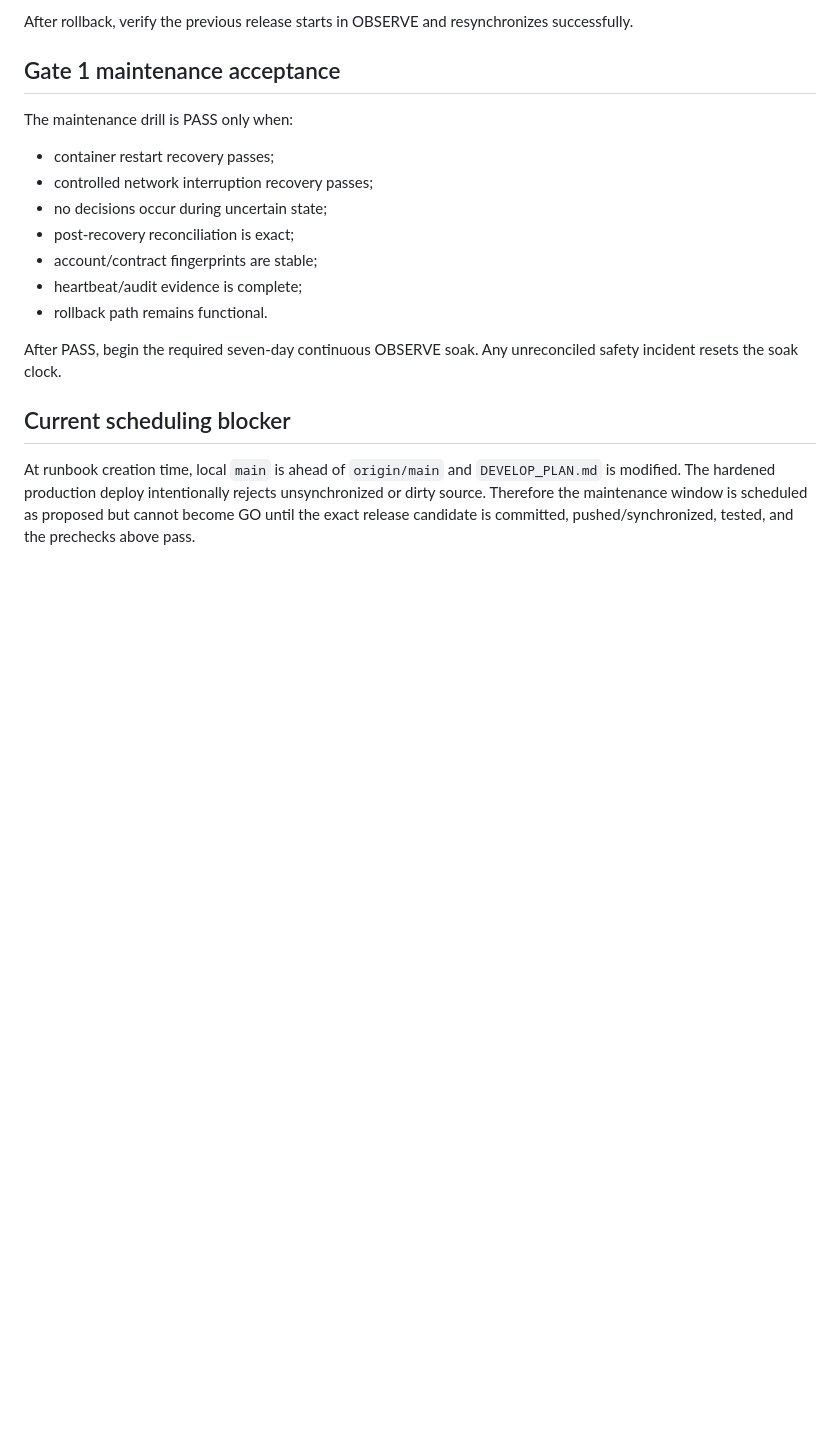
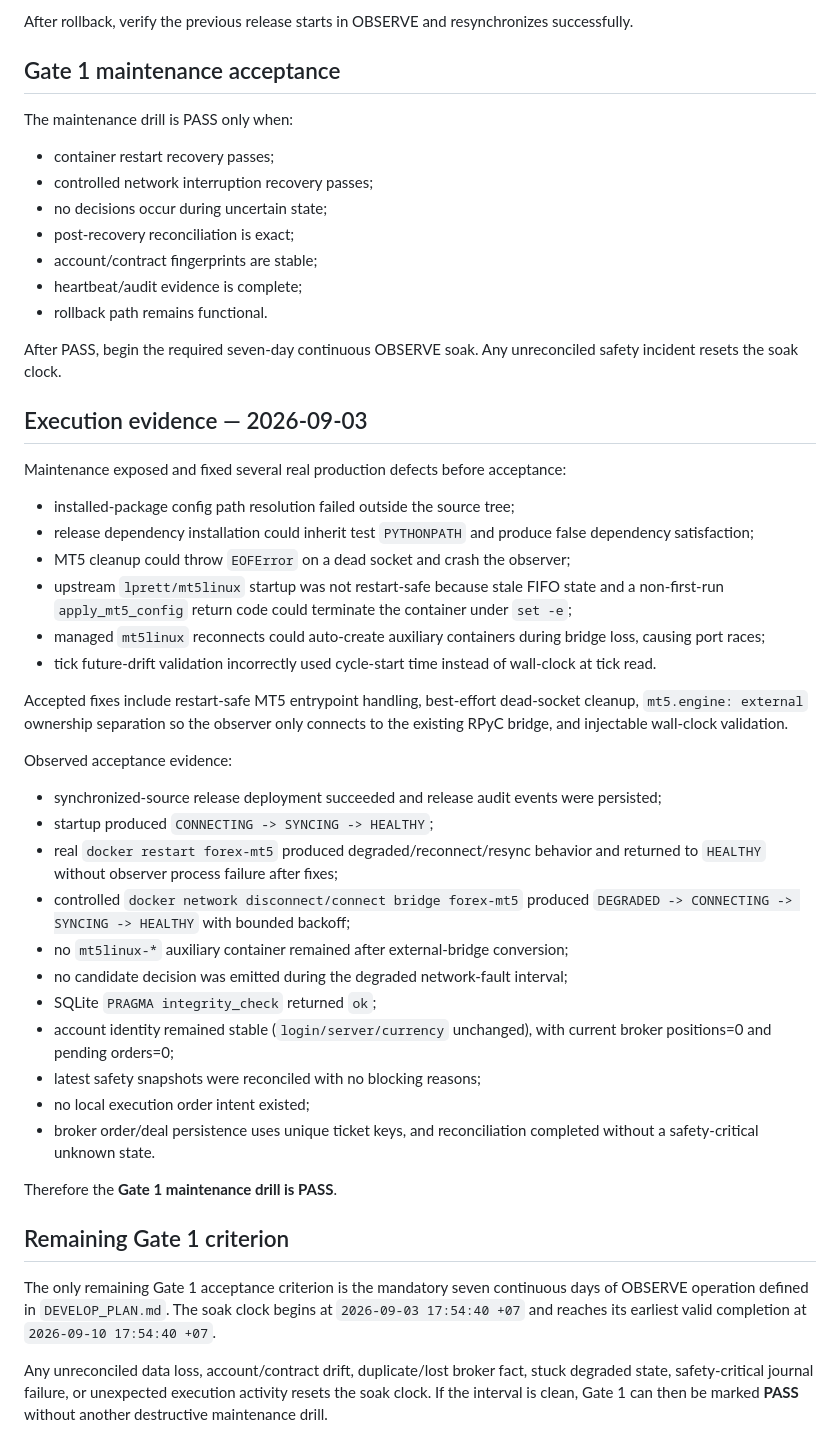
Before and after one commit to SlncTrZ/forex-ai, a Markdown page: deploy/GATE1_MAINTENANCE_RUNBOOK.md, the part around one of its changes. Rendered like a GitHub page; blank space fills up the shorter version.

Commit message:
docs: record Gate 1 maintenance acceptance

```diff
--- a/deploy/GATE1_MAINTENANCE_RUNBOOK.md
+++ b/deploy/GATE1_MAINTENANCE_RUNBOOK.md
@@ -137,6 +137,37 @@ The maintenance drill is PASS only when:
 
 After PASS, begin the required seven-day continuous OBSERVE soak. Any unreconciled safety incident resets the soak clock.
 
-## Current scheduling blocker
+## Execution evidence — 2026-09-03
 
-At runbook creation time, local `main` is ahead of `origin/main` and `DEVELOP_PLAN.md` is modified. The hardened production deploy intentionally rejects unsynchronized or dirty source. Therefore the maintenance window is scheduled as proposed but cannot become GO until the exact release candidate is committed, pushed/synchronized, tested, and the prechecks above pass.
+Maintenance exposed and fixed several real production defects before acceptance:
+
+- installed-package config path resolution failed outside the source tree;
+- release dependency installation could inherit test `PYTHONPATH` and produce false dependency satisfaction;
+- MT5 cleanup could throw `EOFError` on a dead socket and crash the observer;
+- upstream `lprett/mt5linux` startup was not restart-safe because stale FIFO state and a non-first-run `apply_mt5_config` return code could terminate the container under `set -e`;
+- managed `mt5linux` reconnects could auto-create auxiliary containers during bridge loss, causing port races;
+- tick future-drift validation incorrectly used cycle-start time instead of wall-clock at tick read.
+
+Accepted fixes include restart-safe MT5 entrypoint handling, best-effort dead-socket cleanup, `mt5.engine: external` ownership separation so the observer only connects to the existing RPyC bridge, and injectable wall-clock validation.
+
+Observed acceptance evidence:
+
+- synchronized-source release deployment succeeded and release audit events were persisted;
+- startup produced `CONNECTING -> SYNCING -> HEALTHY`;
+- real `docker restart forex-mt5` produced degraded/reconnect/resync behavior and returned to `HEALTHY` without observer process failure after fixes;
+- controlled `docker network disconnect/connect bridge forex-mt5` produced `DEGRADED -> CONNECTING -> SYNCING -> HEALTHY` with bounded backoff;
+- no `mt5linux-*` auxiliary container remained after external-bridge conversion;
+- no candidate decision was emitted during the degraded network-fault interval;
+- SQLite `PRAGMA integrity_check` returned `ok`;
+- account identity remained stable (`login/server/currency` unchanged), with current broker positions=0 and pending orders=0;
+- latest safety snapshots were reconciled with no blocking reasons;
+- no local execution order intent existed;
+- broker order/deal persistence uses unique ticket keys, and reconciliation completed without a safety-critical unknown state.
+
+Therefore the **Gate 1 maintenance drill is PASS**.
+
+## Remaining Gate 1 criterion
+
+The only remaining Gate 1 acceptance criterion is the mandatory seven continuous days of OBSERVE operation defined in `DEVELOP_PLAN.md`. The soak clock begins at `2026-09-03 17:54:40 +07` and reaches its earliest valid completion at `2026-09-10 17:54:40 +07`.
+
+Any unreconciled data loss, account/contract drift, duplicate/lost broker fact, stuck degraded state, safety-critical journal failure, or unexpected execution activity resets the soak clock. If the interval is clean, Gate 1 can then be marked **PASS** without another destructive maintenance drill.
```
Also changed, not shown: other parts of deploy/GATE1_MAINTENANCE_RUNBOOK.md (+11 -11 lines), DEVELOP_PLAN.md (+15 -14 lines).
